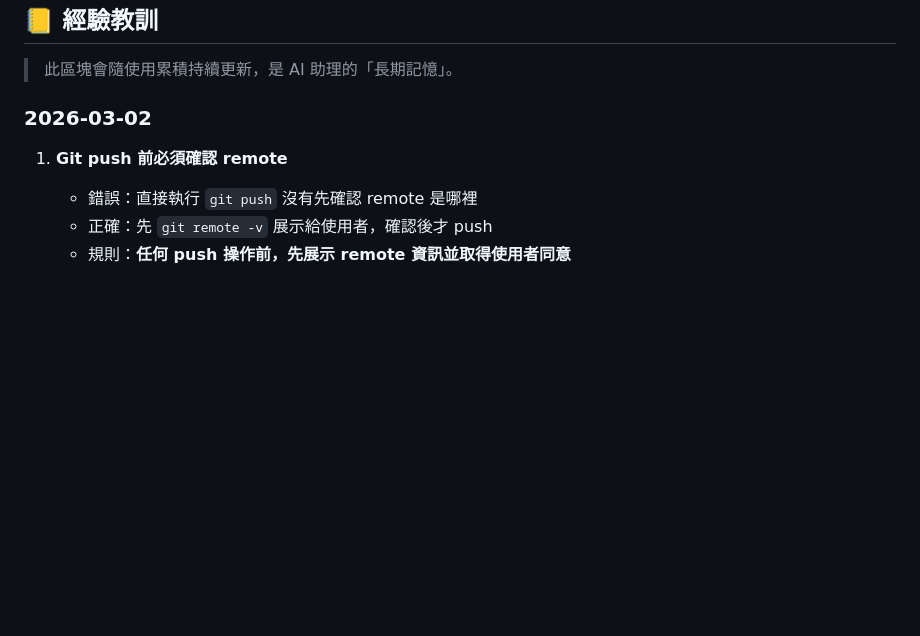
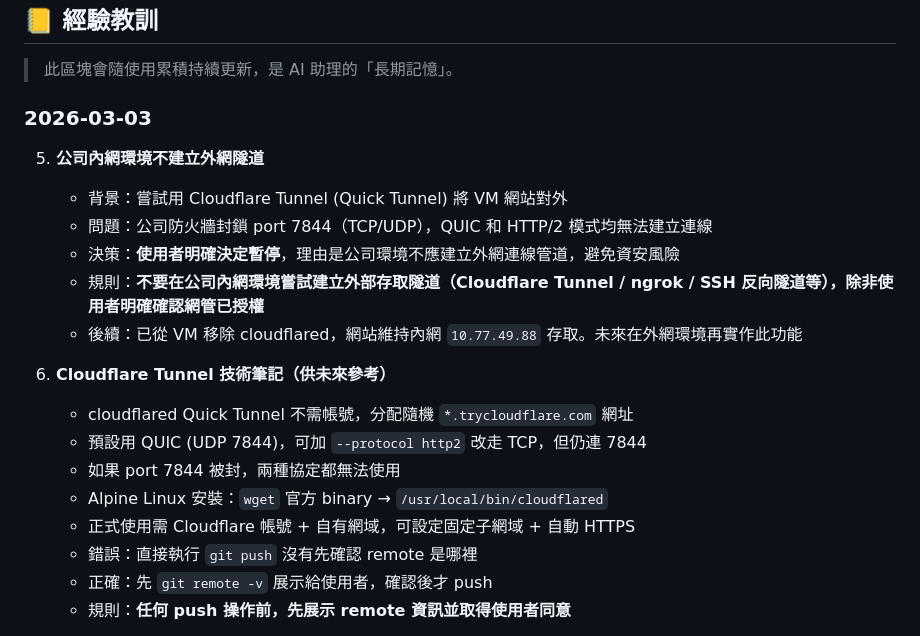
Before and after one commit to chengzee/my-website, a Markdown page: CLAUDE.md, the part around one of its changes. Drawn GitHub-style; blank space fills up the shorter version.

```diff
--- a/CLAUDE.md
+++ b/CLAUDE.md
@@ -100,8 +100,20 @@
 
 > 此區塊會隨使用累積持續更新，是 AI 助理的「長期記憶」。
 
-### 2026-03-02
-1. **Git push 前必須確認 remote**
+### 2026-03-03
+5. **公司內網環境不建立外網隧道**
+   - 背景：嘗試用 Cloudflare Tunnel (Quick Tunnel) 將 VM 網站對外
+   - 問題：公司防火牆封鎖 port 7844（TCP/UDP），QUIC 和 HTTP/2 模式均無法建立連線
+   - 決策：**使用者明確決定暫停**，理由是公司環境不應建立外網連線管道，避免資安風險
+   - 規則：**不要在公司內網環境嘗試建立外部存取隧道（Cloudflare Tunnel / ngrok / SSH 反向隧道等），除非使用者明確確認網管已授權**
+   - 後續：已從 VM 移除 cloudflared，網站維持內網 `10.77.49.88` 存取。未來在外網環境再實作此功能
+
+6. **Cloudflare Tunnel 技術筆記（供未來參考）**
+   - cloudflared Quick Tunnel 不需帳號，分配隨機 `*.trycloudflare.com` 網址
+   - 預設用 QUIC (UDP 7844)，可加 `--protocol http2` 改走 TCP，但仍連 7844
+   - 如果 port 7844 被封，兩種協定都無法使用
+   - Alpine Linux 安裝：`wget` 官方 binary → `/usr/local/bin/cloudflared`
+   - 正式使用需 Cloudflare 帳號 + 自有網域，可設定固定子網域 + 自動 HTTPS
    - 錯誤：直接執行 `git push` 沒有先確認 remote 是哪裡
    - 正確：先 `git remote -v` 展示給使用者，確認後才 push
    - 規則：**任何 push 操作前，先展示 remote 資訊並取得使用者同意**
```
Also changed, not shown: other parts of CLAUDE.md (+32 -3 lines), .github/copilot-instructions.md (+23 -0 lines).
